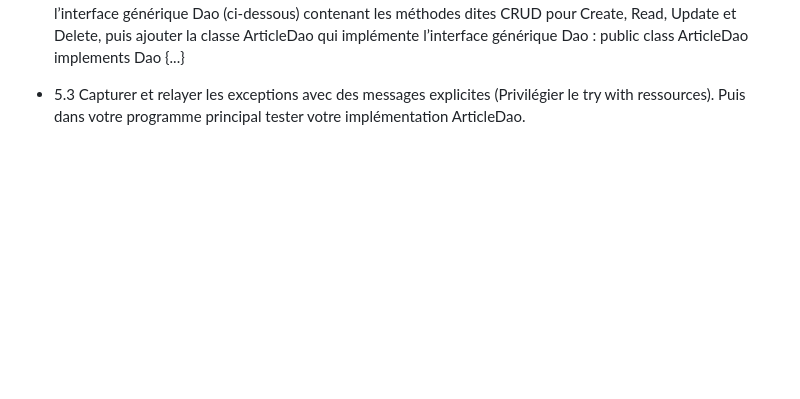
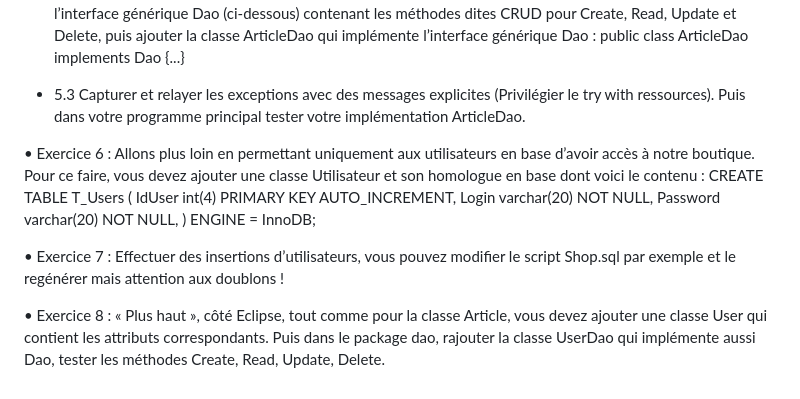
Before and after one commit to guillaume-fms/DemoJavaDB, a Markdown page: README.md, the part around the change. GitHub-like rendering; blank space fills up the shorter version.

```diff
--- a/README.md
+++ b/README.md
@@ -76,3 +76,20 @@ implémente l’interface générique Dao : public class ArticleDao implements D
 
   - 5.3 Capturer et relayer les exceptions avec des messages explicites (Privilégier le try with
 ressources). Puis dans votre programme principal tester votre implémentation ArticleDao.
+
+  • Exercice 6 : Allons plus loin en permettant uniquement aux utilisateurs en base d’avoir
+accès à notre boutique. Pour ce faire, vous devez ajouter une classe Utilisateur et son
+homologue en base dont voici le contenu :
+CREATE TABLE T_Users (
+IdUser int(4) PRIMARY KEY AUTO_INCREMENT,
+Login varchar(20) NOT NULL,
+Password varchar(20) NOT NULL,
+) ENGINE = InnoDB;
+
+  • Exercice 7 : Effectuer des insertions d’utilisateurs, vous pouvez modifier le script Shop.sql
+par exemple et le regénérer mais attention aux doublons !
+
+  • Exercice 8 : « Plus haut », côté Eclipse, tout comme pour la classe Article, vous devez
+ajouter une classe User qui contient les attributs correspondants. Puis dans le package dao,
+rajouter la classe UserDao qui implémente aussi Dao, tester les méthodes Create, Read,
+Update, Delete.
```
